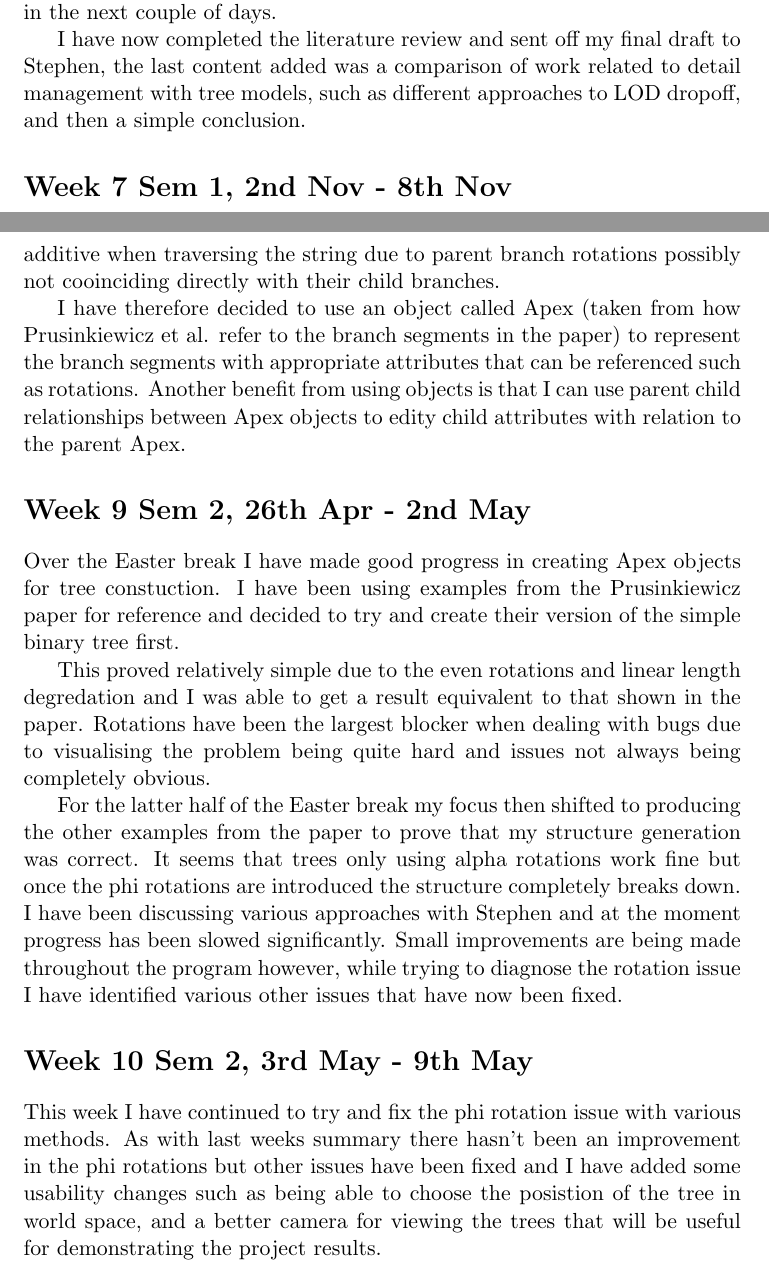
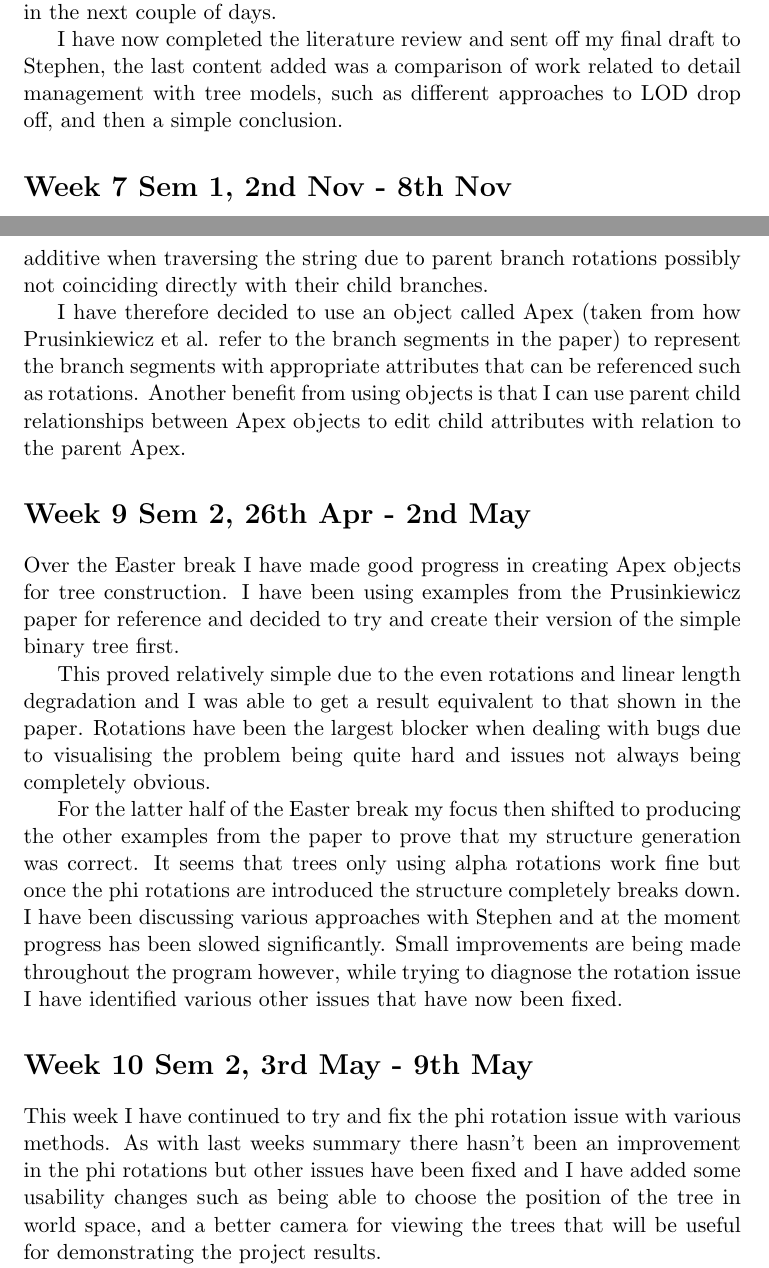
Before and after one commit to Tom-1506/-LaTeX-Docs, a LaTeX document (ProjectNotes/ProjectNotes.tex): two parts of pages 4 and 8 of 9, joined at a grey line, cut so that both start at the same text. The pictures show the PDF file ProjectNotes/ProjectNotes.pdf that the author committed with the source.

Commit message:
project notes spelling mistakes

```diff
--- a/ProjectNotes/ProjectNotes.tex
+++ b/ProjectNotes/ProjectNotes.tex
@@ -84,21 +84,21 @@ has been made and I will be able to finish it in the next couple of days.
 
 I have now completed the literature review and sent off my final draft to Stephen, the
 last content added was a comparison of work related to detail management with tree models,
-such as different approaches to LOD dropoff, and then a simple conclusion.
+such as different approaches to LOD drop off, and then a simple conclusion.
 
 \section*{Week 7 Sem 1, 2nd Nov - 8th Nov}
 During this weeks meeting Stephen and I discussed how I should proceed into the design and
-planning stage of the project and that including beginning to experiment with opengl 3D
+planning stage of the project and that including beginning to experiment with OpenGL 3D
 programming.
 
-I have been making progress understanding some basics with opengl 3D programming
+I have been making progress understanding some basics with OpenGL 3D programming
 gathering together the fundamentals for creating an application such as opening a window and
 setting clear colour.
 
-I will continue working to understand the general requirements for producing an opengl
+I will continue working to understand the general requirements for producing an OpenGL
 application during this week.
 
 \section*{Week 8 Sem 1, 9th Nov - 15th Nov}
-This week I have continued with more basic progress with the opengl application being able
+This week I have continued with more basic progress with the OpenGL application being able
 to load in objects and apply textures. I have also continued general research on various
 tree related 3D rendering methods to further my understanding. I have mostly been focussing
@@ -106,22 +106,22 @@ on the work of Przemysław Prusinkiewicz as his various work covers most facets
 
 \section*{Week 9 Sem 1, 16th Nov - 22nd Nov}
 This week has been slower than previous as I have started working on producing generated shapes
-in my opengl application. I will need some sort of struct to generate lines for my branch
+in my OpenGL application. I will need some sort of struct to generate lines for my branch
 structure that can be loaded in from certain points.
 
 I will continue to work on this and make as much progress as possible while beginning to write
 up the progress report for the project.
 
 \section*{Week 10 Sem 1, 23rd Nov - 29th Nov}
-This week I have been working on getting more general facets of the opengl application working
-such as a basic lighting setup and gaining a more thorough view of the opengl rendering
+This week I have been working on getting more general facets of the OpenGL application working
+such as a basic lighting setup and gaining a more thorough view of the OpenGL rendering
 pipeline which has helped me with understanding how the application should be written.
 
 I have made decent progress on the progress report having added the introduction and the
 explanation for the problems of branch structure and leaf placement.
 
 \section*{Week 11 Sem 1, 30th Nov - 6th Dec}
-In this weeks meeting I received feedback from Stephen about the report and opengl program
+In this weeks meeting I received feedback from Stephen about the report and OpenGL program
 helping me understand how I should progress from here.
 
 I will be continuing to work on the progress report more having started on the design and
@@ -202,21 +202,21 @@ complicated and would be very difficult to translate to generating the structure
 The paper uses turtle graphics for it's representation, which removes the issues of cumulative
 rotations at following bifurcations due to the turtle having a ``heading'' that can be easily
 added to or subtracted from. Whereas, with OpenGL the rotations cannot be simply additive when
-traversing the string due to parent branch rotations possibly not cooinciding directly with their
+traversing the string due to parent branch rotations possibly not coinciding directly with their
 child branches.
 
 I have therefore decided to use an object called Apex (taken from how Prusinkiewicz et al. refer
 to the branch segments in the paper) to represent the branch segments with appropriate attributes
 that can be referenced such as rotations. Another benefit from using objects is that I can use
-parent child relationships between Apex objects to edity child attributes with relation to the
+parent child relationships between Apex objects to edit child attributes with relation to the
 parent Apex.
 
 \section*{Week 9 Sem 2, 26th Apr - 2nd May}
-Over the Easter break I have made good progress in creating Apex objects for tree constuction.
+Over the Easter break I have made good progress in creating Apex objects for tree construction.
 I have been using examples from the Prusinkiewicz paper for reference and decided to try and
 create their version of the simple binary tree first.
 
-This proved relatively simple due to the even rotations and linear length degredation and I was
+This proved relatively simple due to the even rotations and linear length degradation and I was
 able to get a result equivalent to that shown in the paper. Rotations have been the largest blocker
 when dealing with bugs due to visualising the problem being quite hard and issues not always being
 completely obvious.
@@ -231,7 +231,7 @@ diagnose the rotation issue I have identified various other issues that have now
 \section*{Week 10 Sem 2, 3rd May - 9th May}
 This week I have continued to try and fix the phi rotation issue with various methods. As with
 last weeks summary there hasn't been an improvement in the phi rotations but other issues have
-been fixed and I have added some usability changes such as being able to choose the posistion of
+been fixed and I have added some usability changes such as being able to choose the position of
 the tree in world space, and a better camera for viewing the trees that will be useful for
 demonstrating the project results.
 
```
Also changed, not shown: ProjectNotes/ProjectNotes.pdf, ProjectNotes/ProjectNotes.tex (8 more changed lines).
